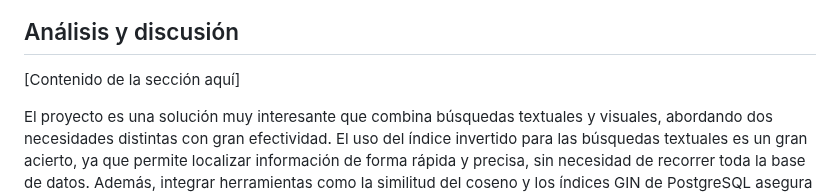
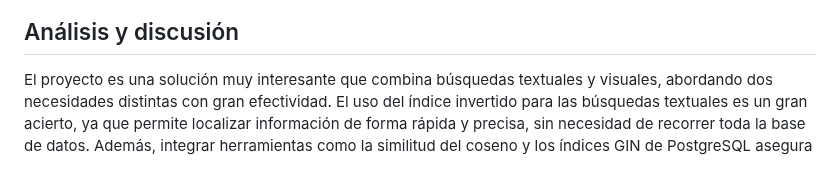
Before and after one commit to OmarUTEC/DataFusionDBll, a Markdown page: README.md, the part around the change. Drawn GitHub-style; blank space fills up the shorter version.

```diff
--- a/README.md
+++ b/README.md
@@ -470,9 +470,6 @@ manera más agradable y ordenada, lo que mejora la experiencia del usuario y hac
 
 
 ## Análisis y discusión
-[Contenido de la sección aquí]
-
-
 
 El proyecto es una solución muy interesante que combina búsquedas textuales y visuales, abordando dos necesidades distintas con gran efectividad. El uso del índice invertido para las búsquedas textuales es un gran acierto, ya que permite localizar información de forma rápida y precisa, sin necesidad de recorrer toda la base de datos. Además, integrar herramientas como la similitud del coseno y los índices GIN de PostgreSQL asegura que las respuestas a las consultas sean no solo rápidas, sino también relevantes, lo que mejora significativamente la experiencia del usuario.
 
```
